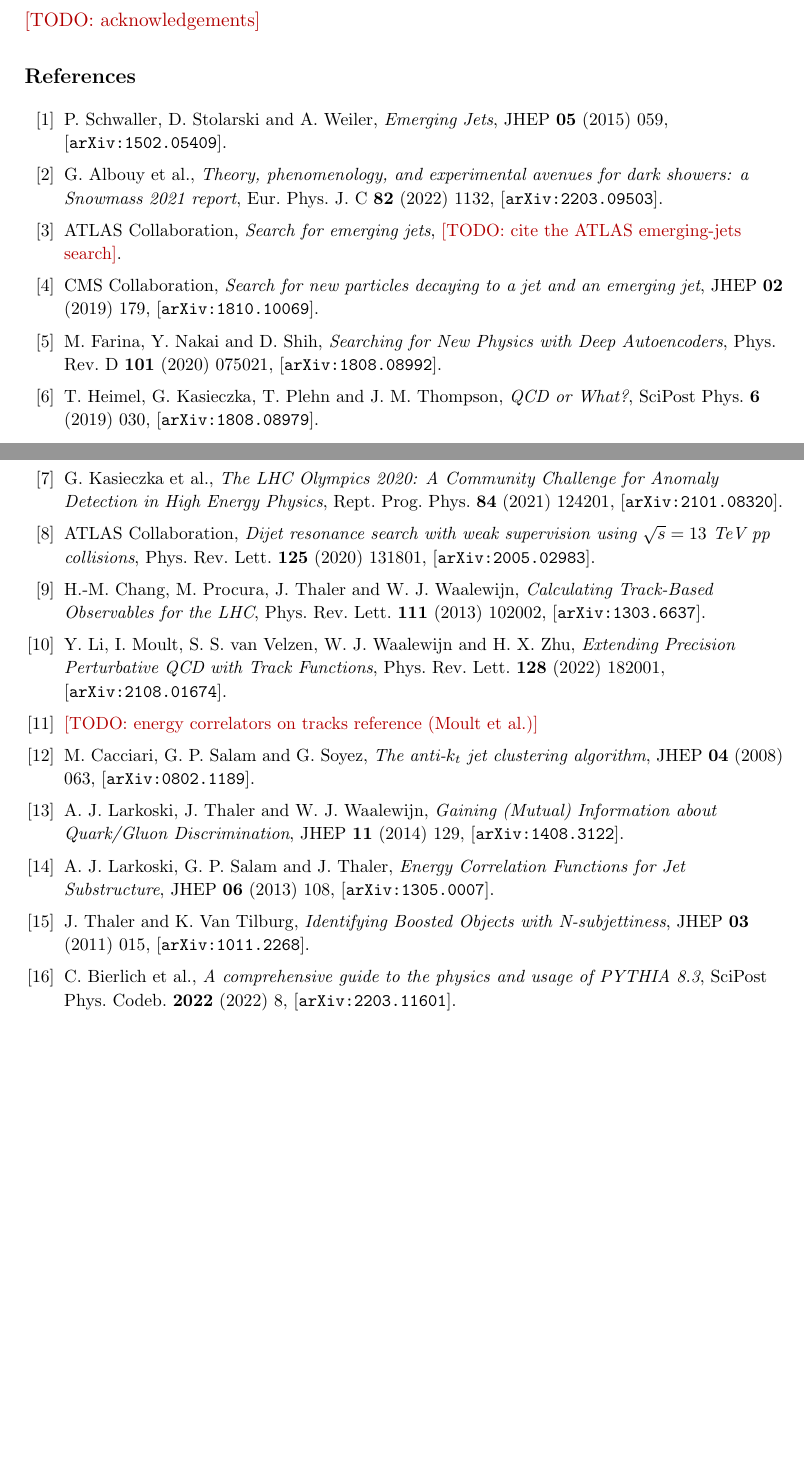
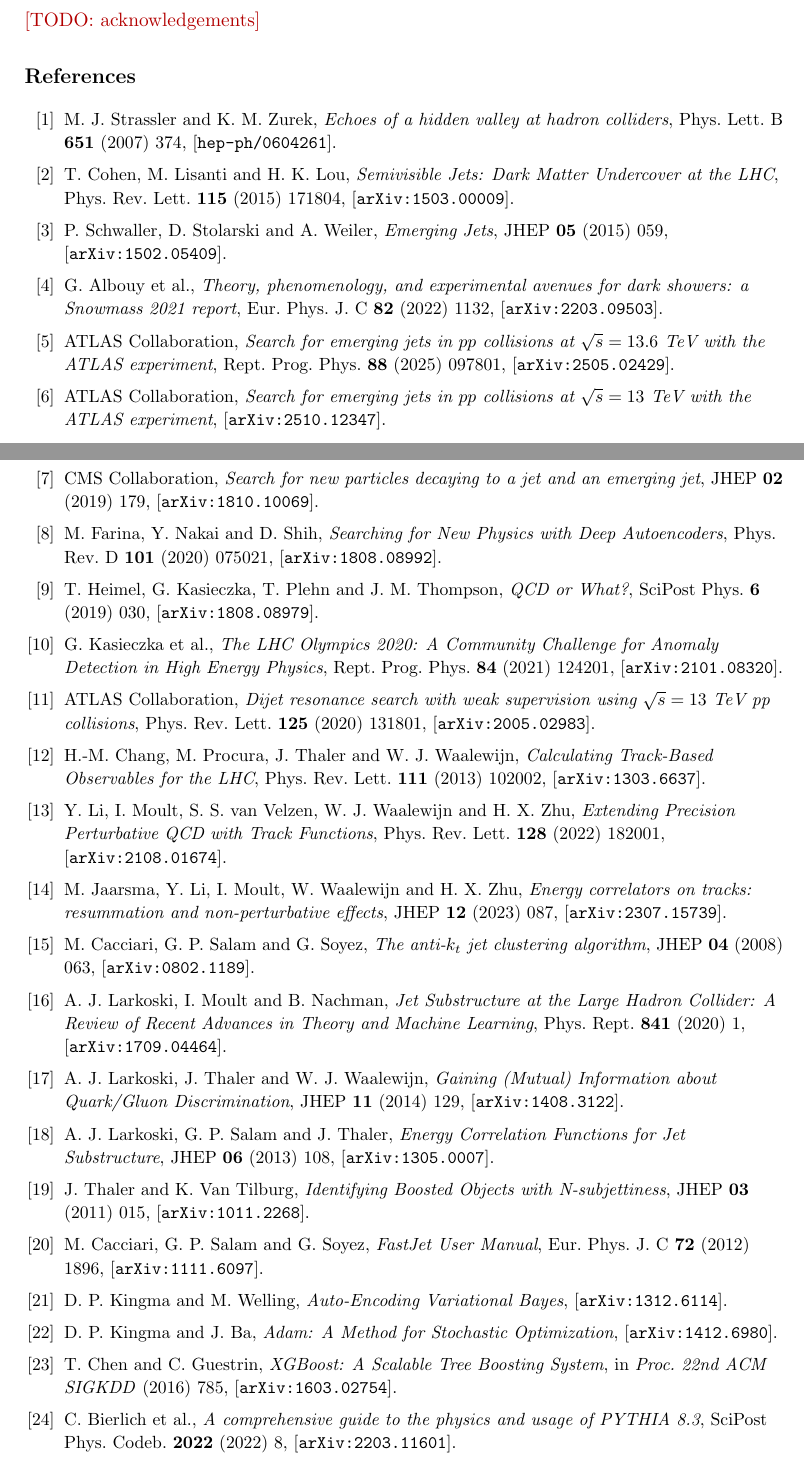
Before and after one commit to burzynski-lab/displaced-observables, a LaTeX document (paper/main.tex): two parts of pages 19 and 20 of 25, joined at a grey line, cut so that both start at the same text, the shorter picture padded with empty space. Compiled offline with pdfLaTeX.

Commit message:
Fill citation placeholders and add standard references
ATLAS emerging-jets searches (13.6 TeV Rept. Prog. Phys. and Run 2),
energy correlators on tracks (Jaarsma et al.), plus Hidden Valley
(Strassler-Zurek), semi-visible jets, the jet substructure review,
FastJet, the VAE (Kingma-Welling), Adam, and XGBoost, each cited at the
point of use.

Co-Authored-By: Claude Fable 5 <noreply@anthropic.com>

```diff
--- a/paper/main.tex
+++ b/paper/main.tex
@@ -1021,6 +1026,17 @@
 
 \begin{thebibliography}{99}
 
+\bibitem{Strassler:2006im}
+M.~J.~Strassler and K.~M.~Zurek,
+\emph{Echoes of a hidden valley at hadron colliders},
+Phys.\ Lett.\ B \textbf{651} (2007) 374, [\texttt{hep-ph/0604261}].
+
+\bibitem{Cohen:2015toa}
+T.~Cohen, M.~Lisanti and H.~K.~Lou,
+\emph{Semivisible Jets: Dark Matter Undercover at the LHC},
+Phys.\ Rev.\ Lett.\ \textbf{115} (2015) 171804,
+[\texttt{arXiv:1503.00009}].
+
 \bibitem{Schwaller:2015gea}
 P.~Schwaller, D.~Stolarski and A.~Weiler,
 \emph{Emerging Jets},
@@ -1034,8 +1050,16 @@
 
 \bibitem{ATLAS:EJ}
 ATLAS Collaboration,
-\emph{Search for emerging jets},
-\todo{cite the ATLAS emerging-jets search}.
+\emph{Search for emerging jets in $pp$ collisions at $\sqrt{s} = 13.6$~TeV
+with the ATLAS experiment},
+Rept.\ Prog.\ Phys.\ \textbf{88} (2025) 097801,
+[\texttt{arXiv:2505.02429}].
+
+\bibitem{ATLAS:EJRun2}
+ATLAS Collaboration,
+\emph{Search for emerging jets in $pp$ collisions at $\sqrt{s} = 13$~TeV
+with the ATLAS experiment},
+[\texttt{arXiv:2510.12347}].
 
 \bibitem{CMS:EJ}
 CMS Collaboration,
@@ -1078,13 +1102,22 @@
 Phys.\ Rev.\ Lett.\ \textbf{128} (2022) 182001,
 [\texttt{arXiv:2108.01674}].
 
-\bibitem{Lee:2023npz}
-\todo{energy correlators on tracks reference (Moult et al.)}
+\bibitem{Jaarsma:2023ell}
+M.~Jaarsma, Y.~Li, I.~Moult, W.~Waalewijn and H.~X.~Zhu,
+\emph{Energy correlators on tracks: resummation and non-perturbative
+effects},
+JHEP \textbf{12} (2023) 087, [\texttt{arXiv:2307.15739}].
 
 \bibitem{Cacciari:2008gp}
 M.~Cacciari, G.~P.~Salam and G.~Soyez,
 \emph{The anti-$k_t$ jet clustering algorithm},
 JHEP \textbf{04} (2008) 063, [\texttt{arXiv:0802.1189}].
+
+\bibitem{Larkoski:2017jix}
+A.~J.~Larkoski, I.~Moult and B.~Nachman,
+\emph{Jet Substructure at the Large Hadron Collider: A Review of Recent
+Advances in Theory and Machine Learning},
+Phys.\ Rept.\ \textbf{841} (2020) 1, [\texttt{arXiv:1709.04464}].
 
 \bibitem{Larkoski:2014pca}
 A.~J.~Larkoski, J.~Thaler and W.~J.~Waalewijn,
@@ -1100,6 +1133,27 @@
 J.~Thaler and K.~Van Tilburg,
 \emph{Identifying Boosted Objects with N-subjettiness},
 JHEP \textbf{03} (2011) 015, [\texttt{arXiv:1011.2268}].
+
+\bibitem{Cacciari:2011ma}
+M.~Cacciari, G.~P.~Salam and G.~Soyez,
+\emph{FastJet User Manual},
+Eur.\ Phys.\ J.\ C \textbf{72} (2012) 1896, [\texttt{arXiv:1111.6097}].
+
+\bibitem{Kingma:2013hel}
+D.~P.~Kingma and M.~Welling,
+\emph{Auto-Encoding Variational Bayes},
+[\texttt{arXiv:1312.6114}].
+
+\bibitem{Kingma:2014vow}
+D.~P.~Kingma and J.~Ba,
+\emph{Adam: A Method for Stochastic Optimization},
+[\texttt{arXiv:1412.6980}].
+
+\bibitem{Chen:2016btl}
+T.~Chen and C.~Guestrin,
+\emph{XGBoost: A Scalable Tree Boosting System},
+in \emph{Proc.\ 22nd ACM SIGKDD} (2016) 785,
+[\texttt{arXiv:1603.02754}].
 
 \bibitem{Bierlich:2022pfr}
 C.~Bierlich et al.,
```
Also changed, not shown: paper/main.tex (21 more changed lines).
